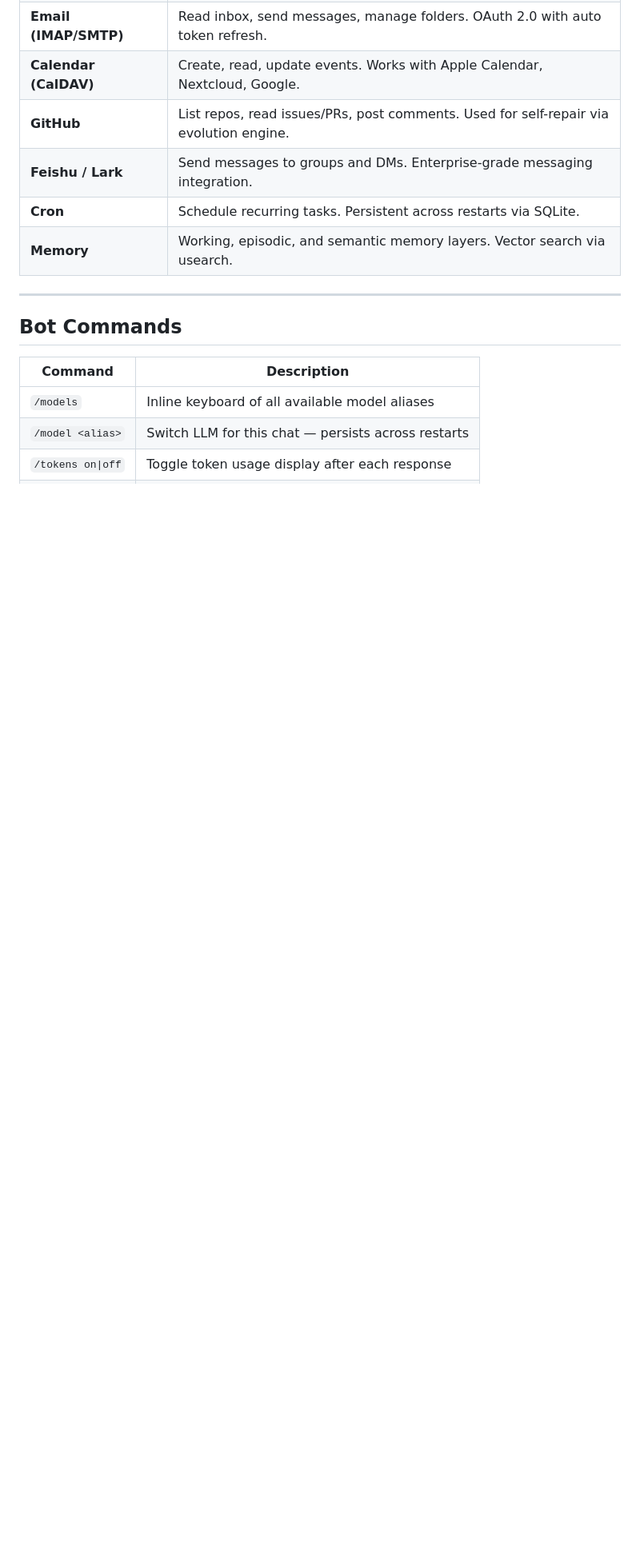
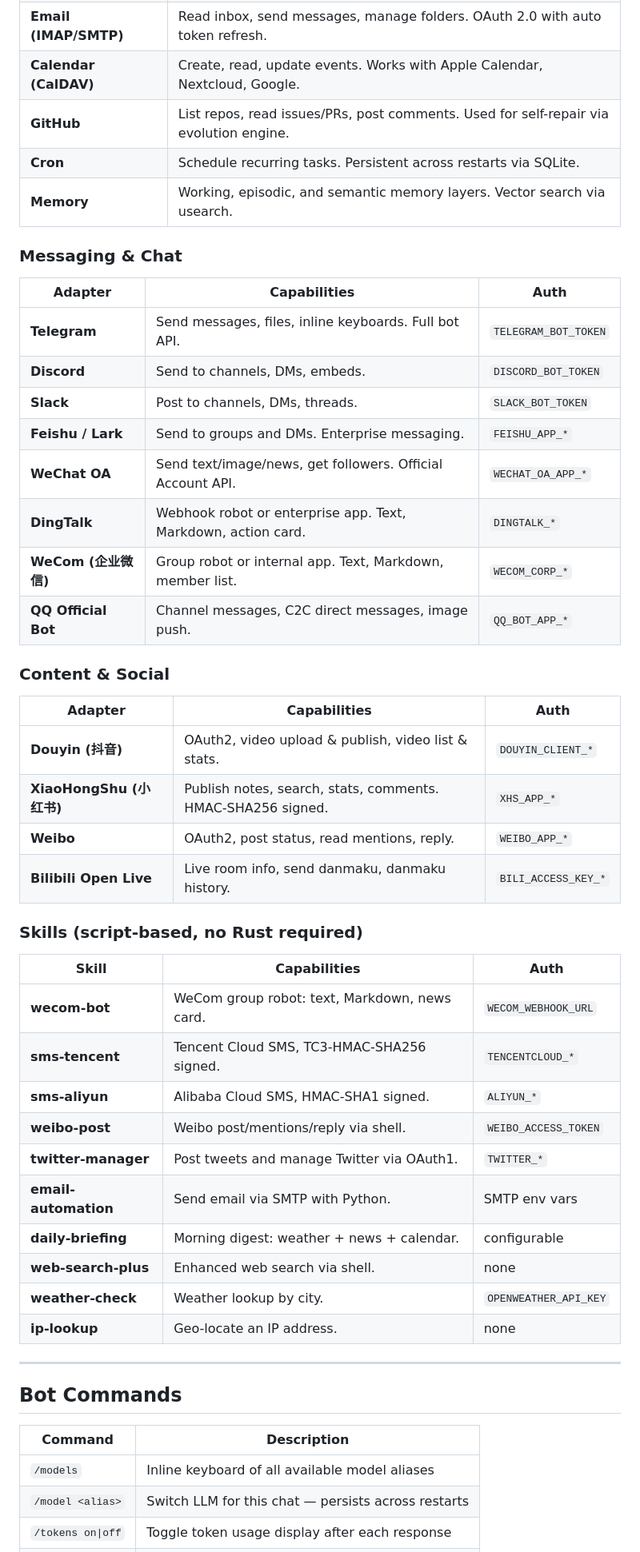
Before and after one commit to OpenIntentOS/OpenIntentOS, a Markdown page: README.md, the part around one of its changes. Shown at 80% size. Rendered like a GitHub page; blank space fills up the shorter version.

Commit message:
docs: update README for v0.1.10 with new adapters and channels

```diff
--- a/README.md
+++ b/README.md
@@ -258,9 +271,45 @@ openintent-cli          (binary — single executable)
 | **Email (IMAP/SMTP)** | Read inbox, send messages, manage folders. OAuth 2.0 with auto token refresh. |
 | **Calendar (CalDAV)** | Create, read, update events. Works with Apple Calendar, Nextcloud, Google. |
 | **GitHub** | List repos, read issues/PRs, post comments. Used for self-repair via evolution engine. |
-| **Feishu / Lark** | Send messages to groups and DMs. Enterprise-grade messaging integration. |
 | **Cron** | Schedule recurring tasks. Persistent across restarts via SQLite. |
 | **Memory** | Working, episodic, and semantic memory layers. Vector search via usearch. |
+
+### Messaging & Chat
+
+| Adapter | Capabilities | Auth |
+|---------|-------------|------|
+| **Telegram** | Send messages, files, inline keyboards. Full bot API. | `TELEGRAM_BOT_TOKEN` |
+| **Discord** | Send to channels, DMs, embeds. | `DISCORD_BOT_TOKEN` |
+| **Slack** | Post to channels, DMs, threads. | `SLACK_BOT_TOKEN` |
+| **Feishu / Lark** | Send to groups and DMs. Enterprise messaging. | `FEISHU_APP_*` |
+| **WeChat OA** | Send text/image/news, get followers. Official Account API. | `WECHAT_OA_APP_*` |
+| **DingTalk** | Webhook robot or enterprise app. Text, Markdown, action card. | `DINGTALK_*` |
+| **WeCom (企业微信)** | Group robot or internal app. Text, Markdown, member list. | `WECOM_CORP_*` |
+| **QQ Official Bot** | Channel messages, C2C direct messages, image push. | `QQ_BOT_APP_*` |
+
+### Content & Social
+
+| Adapter | Capabilities | Auth |
+|---------|-------------|------|
+| **Douyin (抖音)** | OAuth2, video upload & publish, video list & stats. | `DOUYIN_CLIENT_*` |
+| **XiaoHongShu (小红书)** | Publish notes, search, stats, comments. HMAC-SHA256 signed. | `XHS_APP_*` |
+| **Weibo** | OAuth2, post status, read mentions, reply. | `WEIBO_APP_*` |
+| **Bilibili Open Live** | Live room info, send danmaku, danmaku history. | `BILI_ACCESS_KEY_*` |
+
+### Skills (script-based, no Rust required)
+
+| Skill | Capabilities | Auth |
+|-------|-------------|------|
+| **wecom-bot** | WeCom group robot: text, Markdown, news card. | `WECOM_WEBHOOK_URL` |
+| **sms-tencent** | Tencent Cloud SMS, TC3-HMAC-SHA256 signed. | `TENCENTCLOUD_*` |
+| **sms-aliyun** | Alibaba Cloud SMS, HMAC-SHA1 signed. | `ALIYUN_*` |
+| **weibo-post** | Weibo post/mentions/reply via shell. | `WEIBO_ACCESS_TOKEN` |
+| **twitter-manager** | Post tweets and manage Twitter via OAuth1. | `TWITTER_*` |
+| **email-automation** | Send email via SMTP with Python. | SMTP env vars |
+| **daily-briefing** | Morning digest: weather + news + calendar. | configurable |
+| **web-search-plus** | Enhanced web search via shell. | none |
+| **weather-check** | Weather lookup by city. | `OPENWEATHER_API_KEY` |
+| **ip-lookup** | Geo-locate an IP address. | none |
 
 ---
 
```
Also changed, not shown: other parts of README.md (+18 -5 lines).
